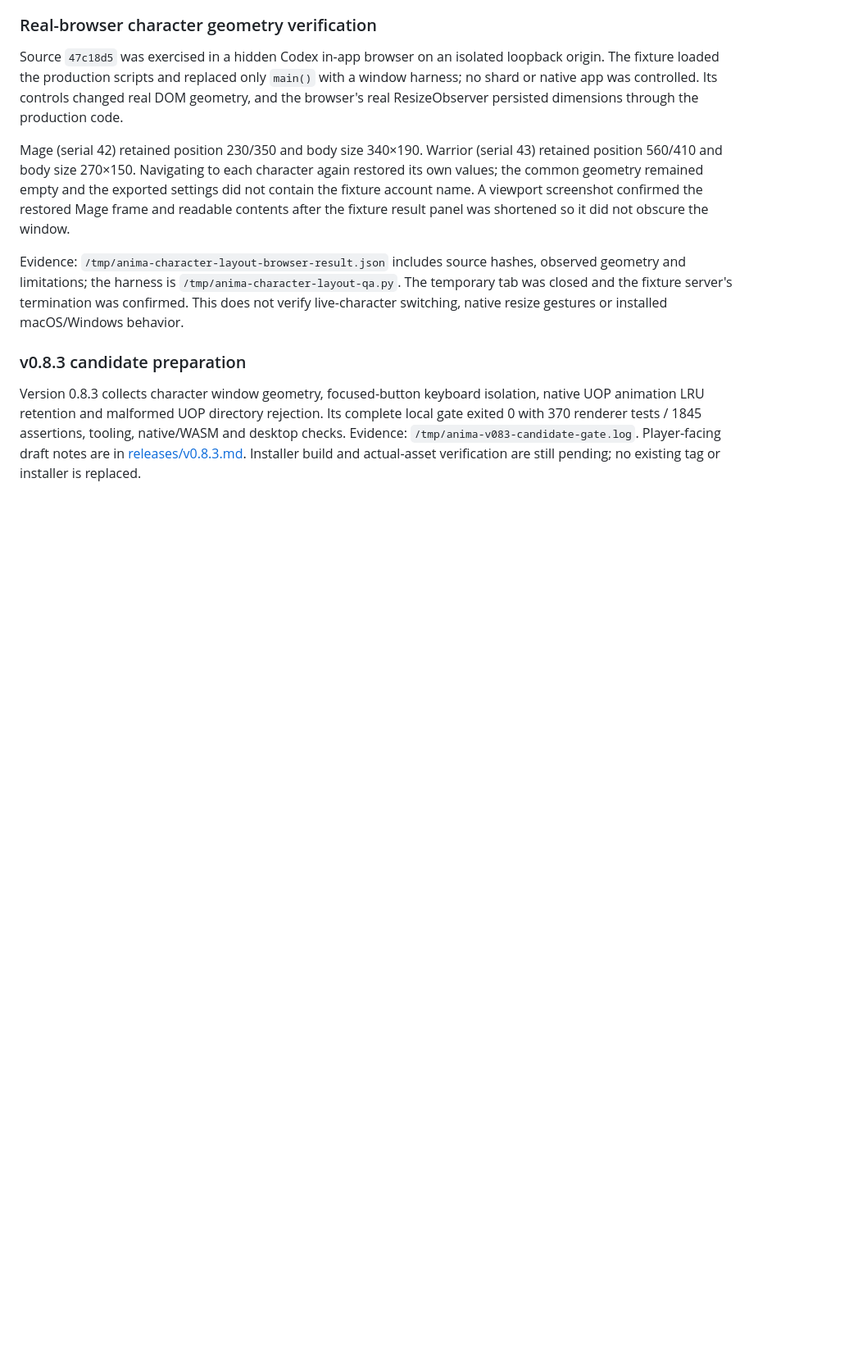
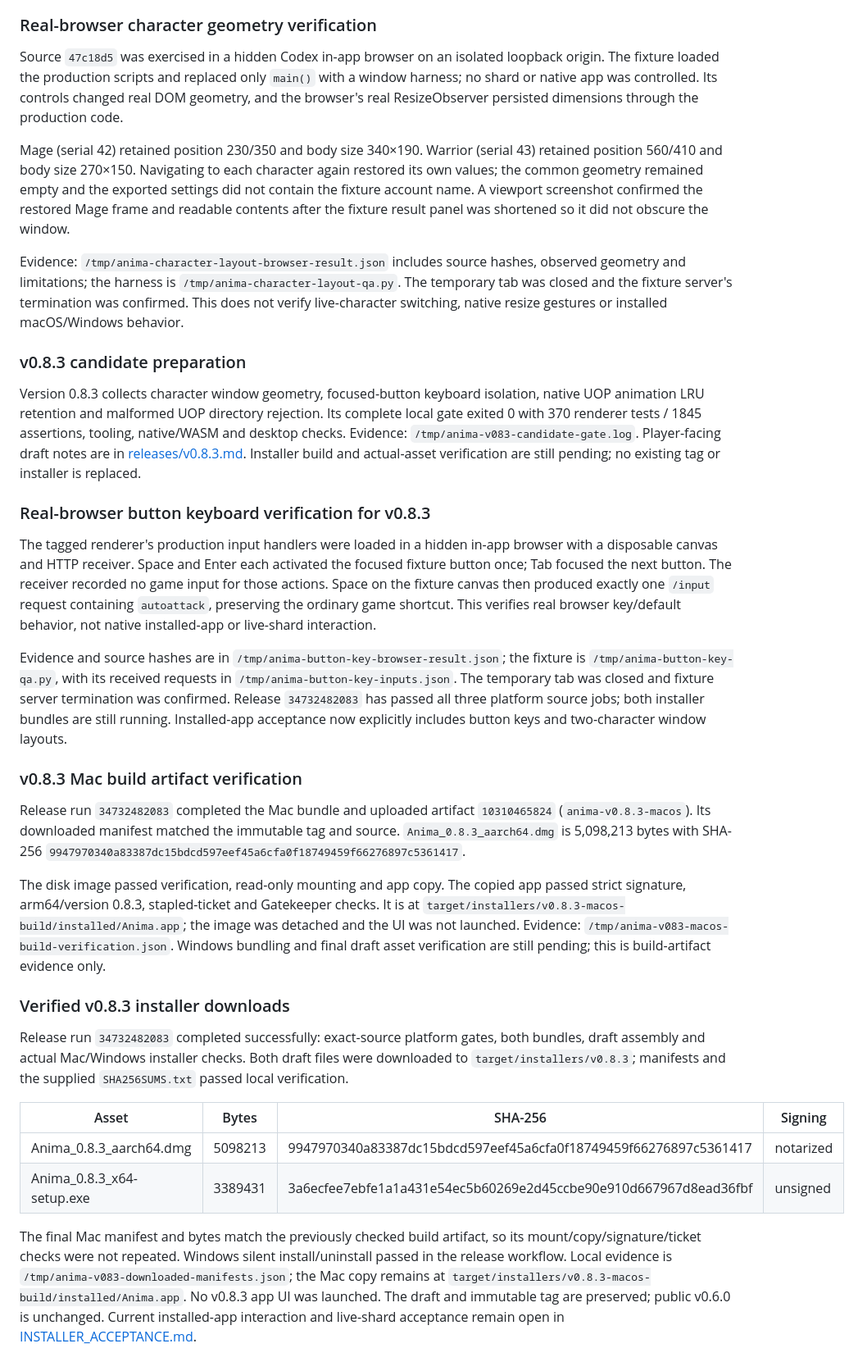
Before and after one commit to hulryung-uo/anima-client, a Markdown page: docs/CLIENT_READINESS.md, the part around one of its changes. Shown at 82% size. GitHub-like rendering; blank space fills up the shorter version.

Commit message:
Record verified v0.8.3 installers and browser acceptance evidence

```diff
--- a/docs/CLIENT_READINESS.md
+++ b/docs/CLIENT_READINESS.md
@@ -455,3 +455,56 @@ assertions, tooling, native/WASM and desktop checks. Evidence:
 `/tmp/anima-v083-candidate-gate.log`. Player-facing draft notes are in
 [releases/v0.8.3.md](releases/v0.8.3.md). Installer build and actual-asset
 verification are still pending; no existing tag or installer is replaced.
+
+### Real-browser button keyboard verification for v0.8.3
+
+The tagged renderer's production input handlers were loaded in a hidden in-app
+browser with a disposable canvas and HTTP receiver. Space and Enter each
+activated the focused fixture button once; Tab focused the next button. The
+receiver recorded no game input for those actions. Space on the fixture canvas
+then produced exactly one `/input` request containing `autoattack`, preserving
+the ordinary game shortcut. This verifies real browser key/default behavior,
+not native installed-app or live-shard interaction.
+
+Evidence and source hashes are in `/tmp/anima-button-key-browser-result.json`;
+the fixture is `/tmp/anima-button-key-qa.py`, with its received requests in
+`/tmp/anima-button-key-inputs.json`. The temporary tab was closed and fixture
+server termination was confirmed. Release `34732482083` has passed all three
+platform source jobs; both installer bundles are still running. Installed-app
+acceptance now explicitly includes button keys and two-character window layouts.
+
+### v0.8.3 Mac build artifact verification
+
+Release run `34732482083` completed the Mac bundle and uploaded artifact
+`10310465824` (`anima-v0.8.3-macos`). Its downloaded manifest matched the
+immutable tag and source. `Anima_0.8.3_aarch64.dmg` is 5,098,213 bytes with
+SHA-256 `9947970340a83387dc15bdcd597eef45a6cfa0f18749459f66276897c5361417`.
+
+The disk image passed verification, read-only mounting and app copy. The copied
+app passed strict signature, arm64/version 0.8.3, stapled-ticket and Gatekeeper
+checks. It is at `target/installers/v0.8.3-macos-build/installed/Anima.app`;
+the image was detached and the UI was not launched. Evidence:
+`/tmp/anima-v083-macos-build-verification.json`. Windows bundling and final draft
+asset verification are still pending; this is build-artifact evidence only.
+
+
+### Verified v0.8.3 installer downloads
+
+Release run `34732482083` completed successfully: exact-source platform gates,
+both bundles, draft assembly and actual Mac/Windows installer checks. Both draft
+files were downloaded to `target/installers/v0.8.3`; manifests and the supplied
+`SHA256SUMS.txt` passed local verification.
+
+| Asset | Bytes | SHA-256 | Signing |
+| --- | --- | --- | --- |
+| Anima_0.8.3_aarch64.dmg | 5098213 | 9947970340a83387dc15bdcd597eef45a6cfa0f18749459f66276897c5361417 | notarized |
+| Anima_0.8.3_x64-setup.exe | 3389431 | 3a6ecfee7ebfe1a1a431e54ec5b60269e2d45ccbe90e910d667967d8ead36fbf | unsigned |
+
+The final Mac manifest and bytes match the previously checked build artifact,
+so its mount/copy/signature/ticket checks were not repeated. Windows silent
+install/uninstall passed in the release workflow. Local evidence is
+`/tmp/anima-v083-downloaded-manifests.json`; the Mac copy remains at
+`target/installers/v0.8.3-macos-build/installed/Anima.app`. No v0.8.3 app UI was
+launched. The draft and immutable tag are preserved; public v0.6.0 is unchanged.
+Current installed-app interaction and live-shard acceptance remain open in
+[INSTALLER_ACCEPTANCE.md](INSTALLER_ACCEPTANCE.md).
```
Also changed, not shown: other parts of docs/CLIENT_READINESS.md (+2 -2 lines), docs/INSTALLER_ACCEPTANCE.md (+16 -6 lines).
